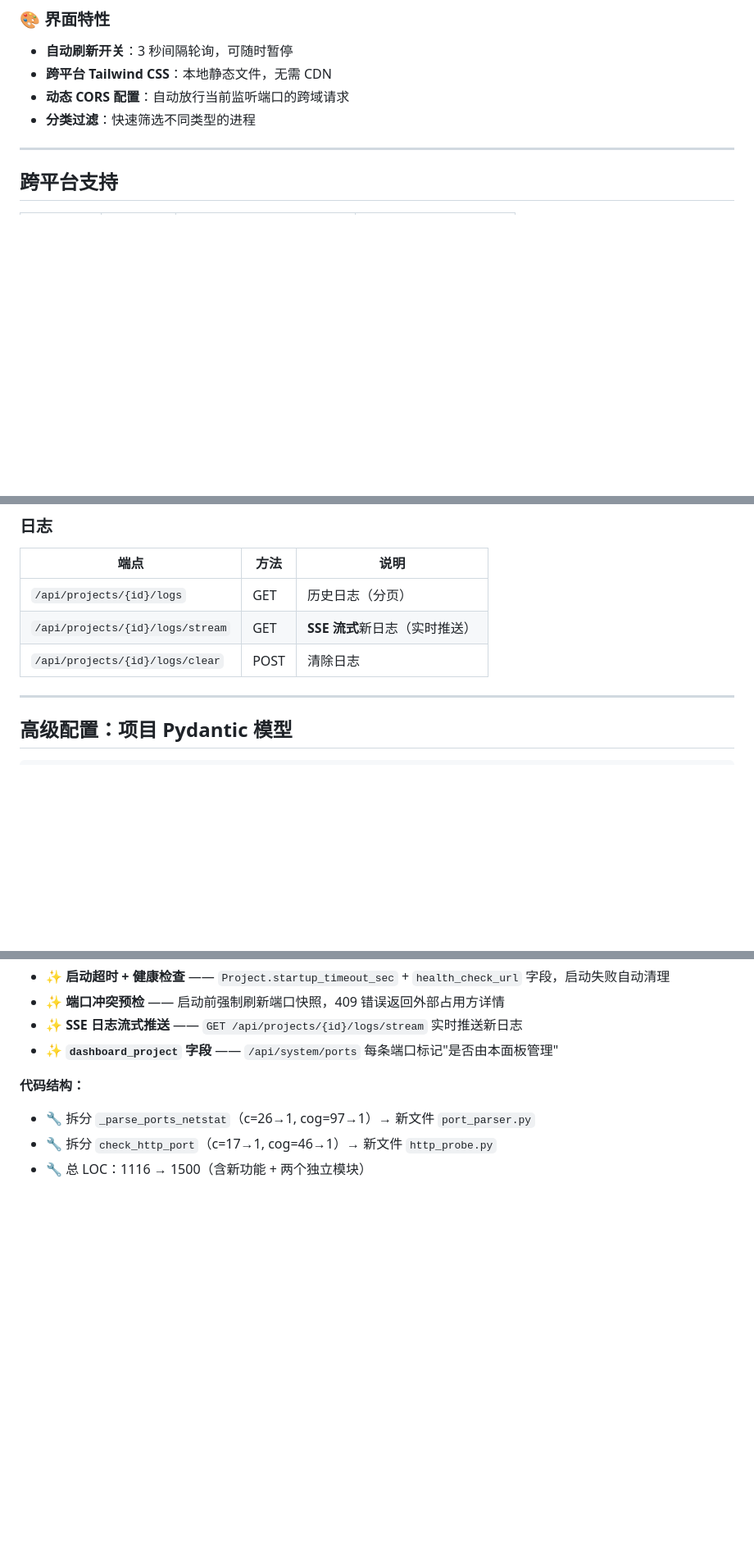
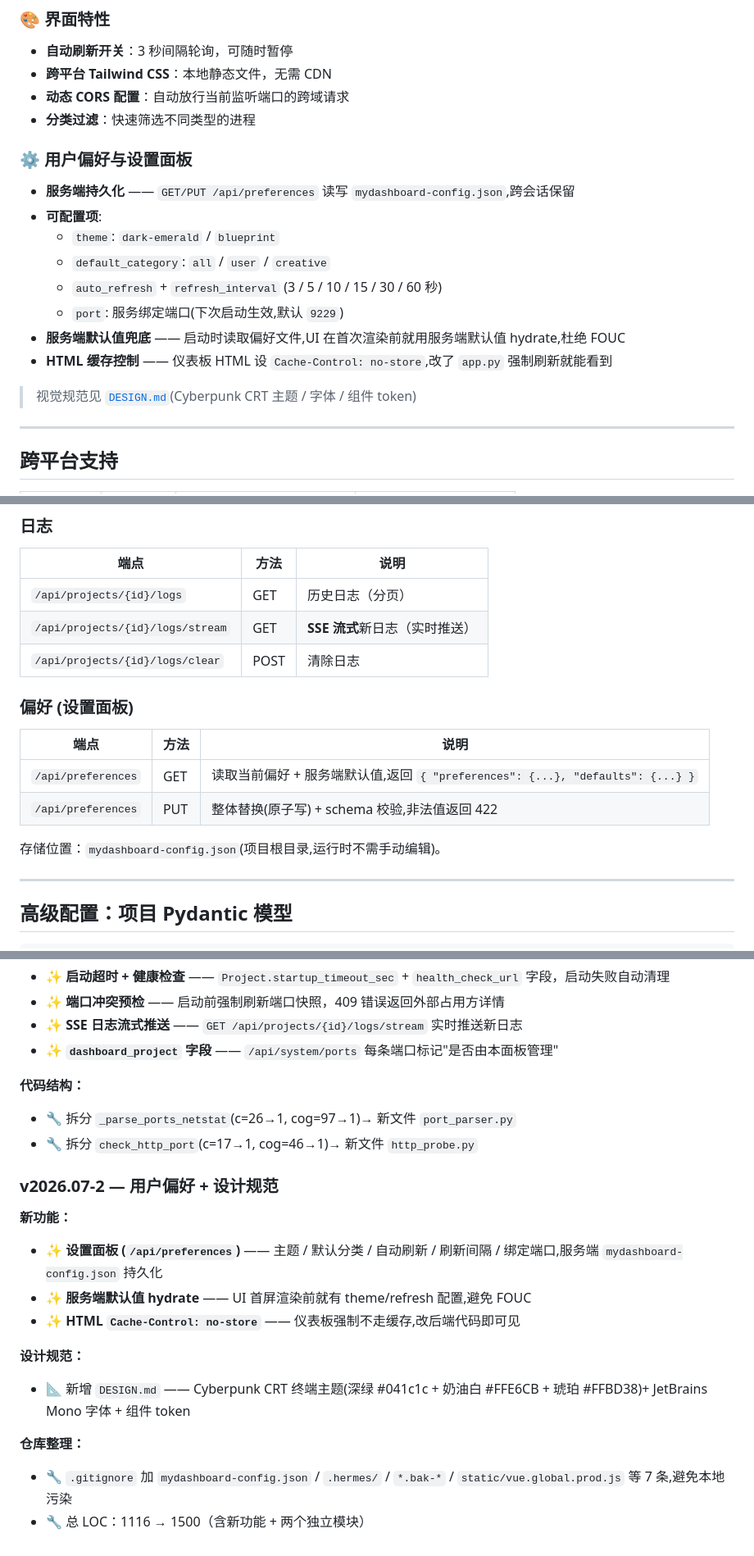
Before and after one commit to yaopengcheng11/portdashboard, a Markdown page: README.md, 3 parts joined by grey strips. Shown at 82% size. Drawn GitHub-style; blank space fills up the shorter version.

Commit message:
docs: document preferences API + settings panel + DESIGN.md reference
- Add '⚙️ 用户偏好与设置面板' section under 核心功能
- Add /api/preferences endpoints table under API 文档
- Add v2026.07-2 changelog entry covering settings persistence,
  server-side defaults hydration, Cache-Control headers, DESIGN.md spec,
  and expanded .gitignore rules

```diff
--- a/README.md
+++ b/README.md
@@ -46,6 +46,18 @@
 - **跨平台 Tailwind CSS**：本地静态文件，无需 CDN
 - **动态 CORS 配置**：自动放行当前监听端口的跨域请求
 - **分类过滤**：快速筛选不同类型的进程
+
+### ⚙️ 用户偏好与设置面板
+- **服务端持久化** —— `GET/PUT /api/preferences` 读写 `mydashboard-config.json`,跨会话保留
+- **可配置项**:
+  - `theme`: `dark-emerald` / `blueprint`
+  - `default_category`: `all` / `user` / `creative`
+  - `auto_refresh` + `refresh_interval` (3 / 5 / 10 / 15 / 30 / 60 秒)
+  - `port`: 服务绑定端口(下次启动生效,默认 `9229`)
+- **服务端默认值兜底** —— 启动时读取偏好文件,UI 在首次渲染前就用服务端默认值 hydrate,杜绝 FOUC
+- **HTML 缓存控制** —— 仪表板 HTML 设 `Cache-Control: no-store`,改了 `app.py` 强制刷新就能看到
+
+> 视觉规范见 [`DESIGN.md`](./DESIGN.md)(Cyberpunk CRT 主题 / 字体 / 组件 token)
 
 ---
 
@@ -172,6 +184,15 @@ start.bat dev      # 开发模式（热重载）
 | `/api/projects/{id}/logs` | GET | 历史日志（分页） |
 | `/api/projects/{id}/logs/stream` | GET | **SSE 流式**新日志（实时推送） |
 | `/api/projects/{id}/logs/clear` | POST | 清除日志 |
+
+### 偏好 (设置面板)
+
+| 端点 | 方法 | 说明 |
+|------|------|------|
+| `/api/preferences` | GET | 读取当前偏好 + 服务端默认值,返回 `{ "preferences": {...}, "defaults": {...} }` |
+| `/api/preferences` | PUT | 整体替换(原子写) + schema 校验,非法值返回 422 |
+
+存储位置：`mydashboard-config.json`(项目根目录,运行时不需手动编辑)。
 
 ---
 
@@ -376,6 +397,19 @@ MIT License
 - ✨ **`dashboard_project` 字段** —— `/api/system/ports` 每条端口标记"是否由本面板管理"
 
 **代码结构：**
-- 🔧 拆分 `_parse_ports_netstat`（c=26→1, cog=97→1）→ 新文件 `port_parser.py`
-- 🔧 拆分 `check_http_port`（c=17→1, cog=46→1）→ 新文件 `http_probe.py`
+- 🔧 拆分 `_parse_ports_netstat`(c=26→1, cog=97→1)→ 新文件 `port_parser.py`
+- 🔧 拆分 `check_http_port`(c=17→1, cog=46→1)→ 新文件 `http_probe.py`
+
+### v2026.07-2 — 用户偏好 + 设计规范
+
+**新功能：**
+- ✨ **设置面板 (`/api/preferences`)** —— 主题 / 默认分类 / 自动刷新 / 刷新间隔 / 绑定端口,服务端 `mydashboard-config.json` 持久化
+- ✨ **服务端默认值 hydrate** —— UI 首屏渲染前就有 theme/refresh 配置,避免 FOUC
+- ✨ **HTML `Cache-Control: no-store`** —— 仪表板强制不走缓存,改后端代码即可见
+
+**设计规范：**
+- 📐 新增 `DESIGN.md` —— Cyberpunk CRT 终端主题(深绿 #041c1c + 奶油白 #FFE6CB + 琥珀 #FFBD38)+ JetBrains Mono 字体 + 组件 token
+
+**仓库整理：**
+- 🔧 `.gitignore` 加 `mydashboard-config.json` / `.hermes/` / `*.bak-*` / `static/vue.global.prod.js` 等 7 条,避免本地污染
 - 🔧 总 LOC：1116 → 1500（含新功能 + 两个独立模块）
```
